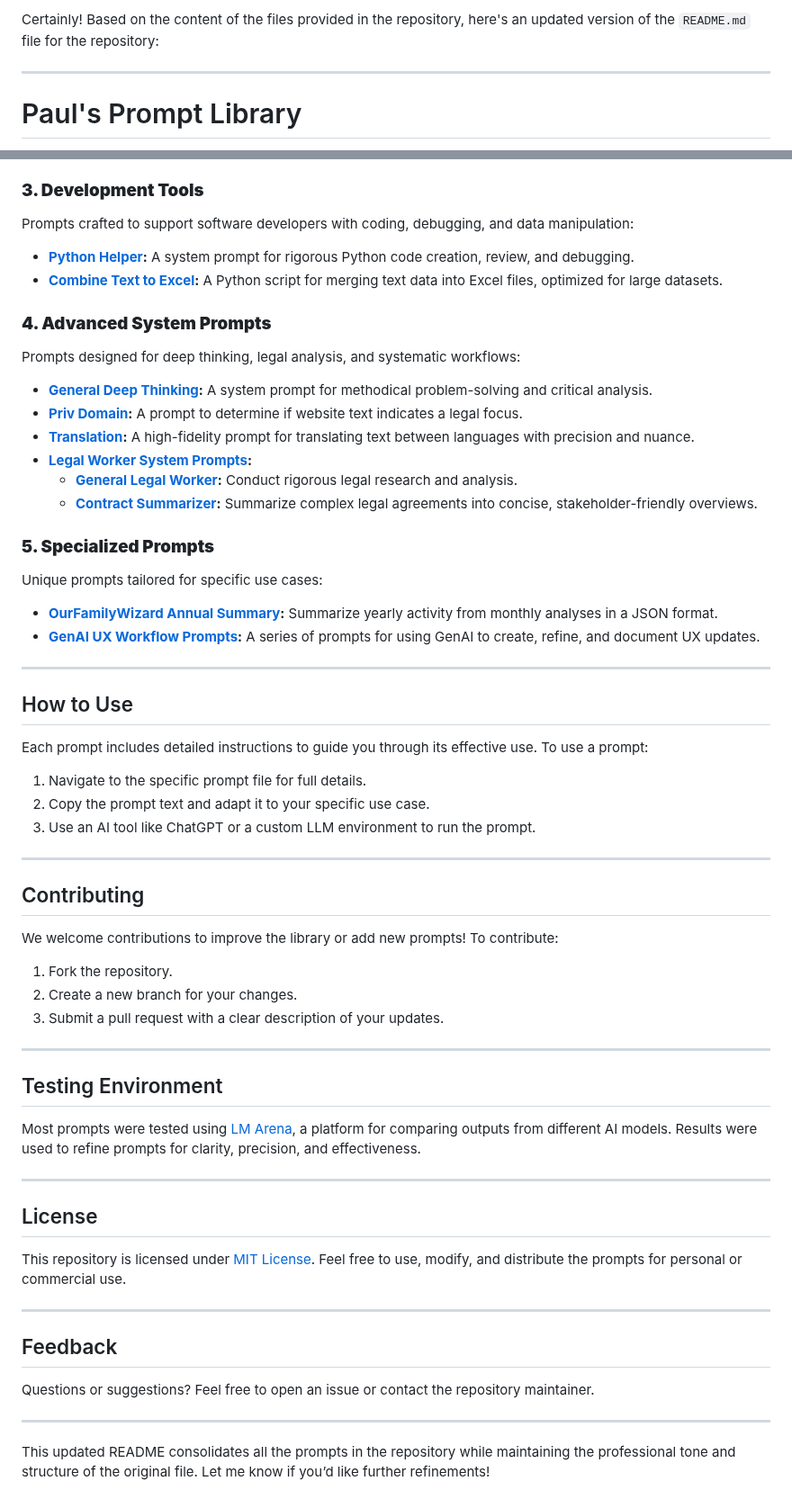
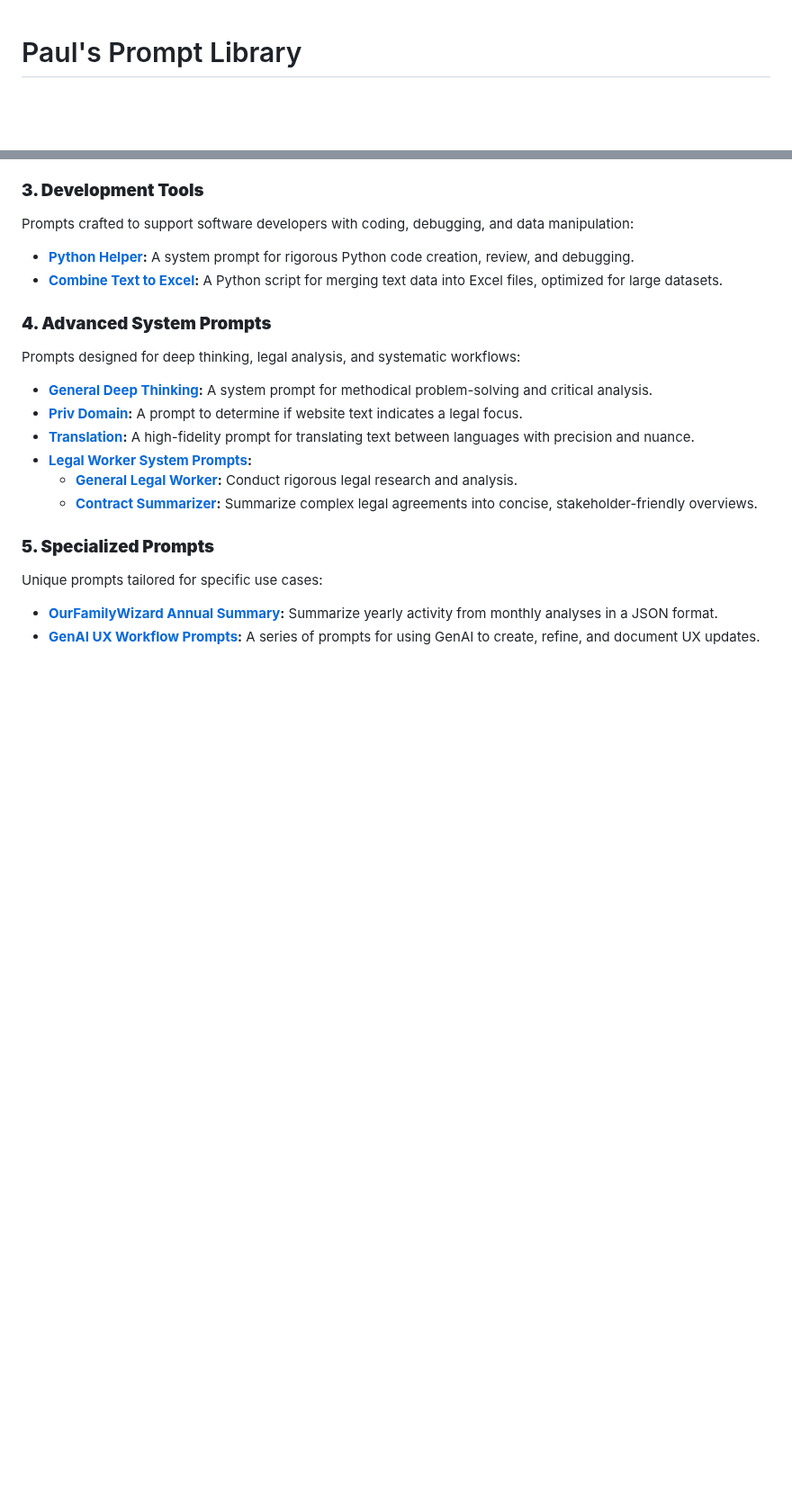
Before and after one commit to pohagan72/Prompt_Library, a Markdown page: README.md, 2 parts joined by grey strips. Shown at 90% size. Rendered like a GitHub page; blank space fills up the shorter version.

```diff
--- a/README.md
+++ b/README.md
@@ -1,7 +1,3 @@
-Certainly! Based on the content of the files provided in the repository, here's an updated version of the `README.md` file for the repository:
-
----
-
 # Paul's Prompt Library
 
 A carefully curated collection of prompts designed to optimize productivity and creativity in AI-assisted workflows. This library includes prompts tailored for UI/UX design, product management, software development, legal analysis, and more.
@@ -48,43 +44,3 @@ Prompts designed for deep thinking, legal analysis, and systematic workflows:
 Unique prompts tailored for specific use cases:
 - **[OurFamilyWizard Annual Summary](./OurFamilyWizard_AnnualSummary.md):** Summarize yearly activity from monthly analyses in a JSON format.
 - **[GenAI UX Workflow Prompts](./GenAI_Management_Console_UX_Update):** A series of prompts for using GenAI to create, refine, and document UX updates.
-
----
-
-## How to Use
-
-Each prompt includes detailed instructions to guide you through its effective use. To use a prompt:
-1. Navigate to the specific prompt file for full details.
-2. Copy the prompt text and adapt it to your specific use case.
-3. Use an AI tool like ChatGPT or a custom LLM environment to run the prompt.
-
----
-
-## Contributing
-
-We welcome contributions to improve the library or add new prompts! To contribute:
-1. Fork the repository.
-2. Create a new branch for your changes.
-3. Submit a pull request with a clear description of your updates.
-
----
-
-## Testing Environment
-
-Most prompts were tested using [LM Arena](https://lmarena.ai/), a platform for comparing outputs from different AI models. Results were used to refine prompts for clarity, precision, and effectiveness.
-
----
-
-## License
-
-This repository is licensed under [MIT License](LICENSE). Feel free to use, modify, and distribute the prompts for personal or commercial use.
-
----
-
-## Feedback
-
-Questions or suggestions? Feel free to open an issue or contact the repository maintainer.
-
----
-
-This updated README consolidates all the prompts in the repository while maintaining the professional tone and structure of the original file. Let me know if you’d like further refinements!
```
